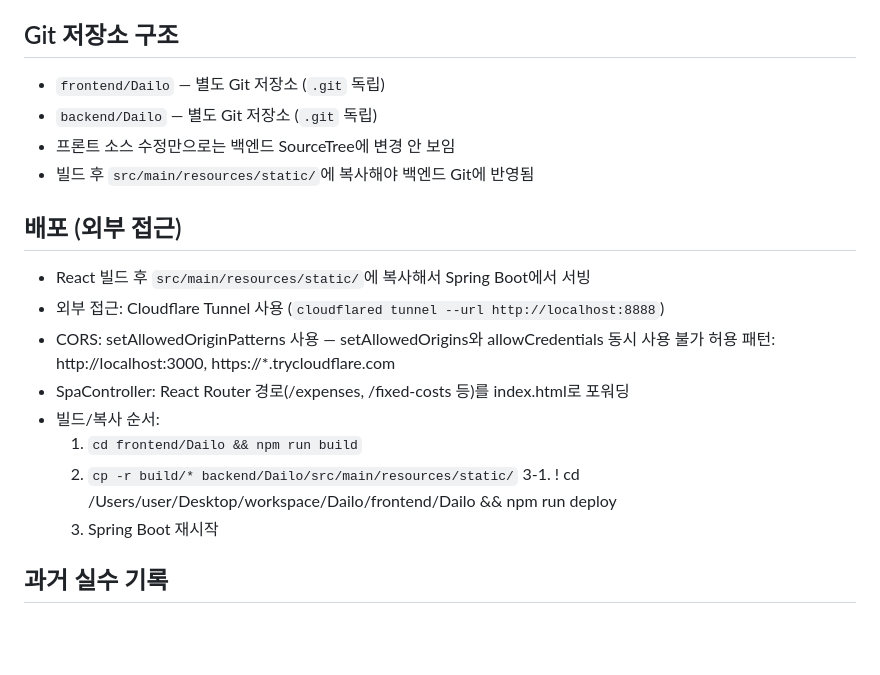
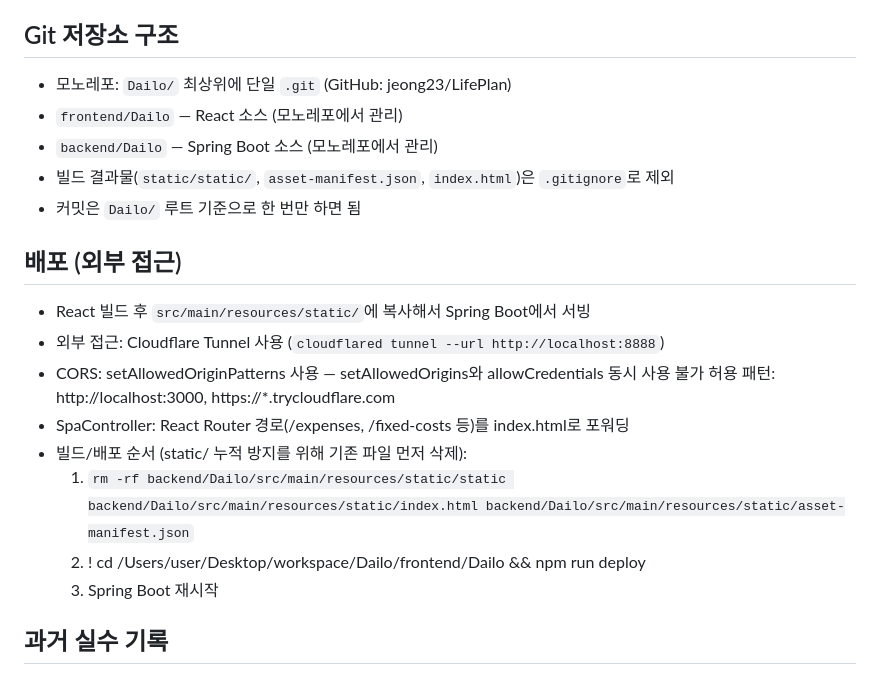
Before and after one commit to jeong23/Dailo, a Markdown page: backend/Dailo/CLAUDE.md, the part around the change. Drawn GitHub-style; blank space fills up the shorter version.

Commit message:
docs: CLAUDE.md 모노레포 구조 및 배포 절차 업데이트
Co-Authored-By: Claude Sonnet 4.6 <noreply@anthropic.com>

```diff
--- a/backend/Dailo/CLAUDE.md
+++ b/backend/Dailo/CLAUDE.md
@@ -193,10 +193,11 @@ com.dailo.app
   → getMonthOptions(count): 최근 N개월 옵션
 
 ## Git 저장소 구조
-- `frontend/Dailo` — 별도 Git 저장소 (`.git` 독립)
-- `backend/Dailo` — 별도 Git 저장소 (`.git` 독립)
-- 프론트 소스 수정만으로는 백엔드 SourceTree에 변경 안 보임
-- 빌드 후 `src/main/resources/static/`에 복사해야 백엔드 Git에 반영됨
+- 모노레포: `Dailo/` 최상위에 단일 `.git` (GitHub: jeong23/LifePlan)
+- `frontend/Dailo` — React 소스 (모노레포에서 관리)
+- `backend/Dailo` — Spring Boot 소스 (모노레포에서 관리)
+- 빌드 결과물(`static/static/`, `asset-manifest.json`, `index.html`)은 `.gitignore`로 제외
+- 커밋은 `Dailo/` 루트 기준으로 한 번만 하면 됨
 
 ## 배포 (외부 접근)
 - React 빌드 후 `src/main/resources/static/`에 복사해서 Spring Boot에서 서빙
@@ -204,10 +205,9 @@ com.dailo.app
 - CORS: setAllowedOriginPatterns 사용 — setAllowedOrigins와 allowCredentials 동시 사용 불가
   허용 패턴: http://localhost:3000, https://*.trycloudflare.com
 - SpaController: React Router 경로(/expenses, /fixed-costs 등)를 index.html로 포워딩
-- 빌드/복사 순서:
-  1. `cd frontend/Dailo && npm run build`
-  2. `cp -r build/* backend/Dailo/src/main/resources/static/`
-  3-1. ! cd /Users/user/Desktop/workspace/Dailo/frontend/Dailo && npm run deploy
+- 빌드/배포 순서 (static/ 누적 방지를 위해 기존 파일 먼저 삭제):
+  1. `rm -rf backend/Dailo/src/main/resources/static/static backend/Dailo/src/main/resources/static/index.html backend/Dailo/src/main/resources/static/asset-manifest.json`
+  2. ! cd /Users/user/Desktop/workspace/Dailo/frontend/Dailo && npm run deploy
   3. Spring Boot 재시작
 
 ## 과거 실수 기록
```
